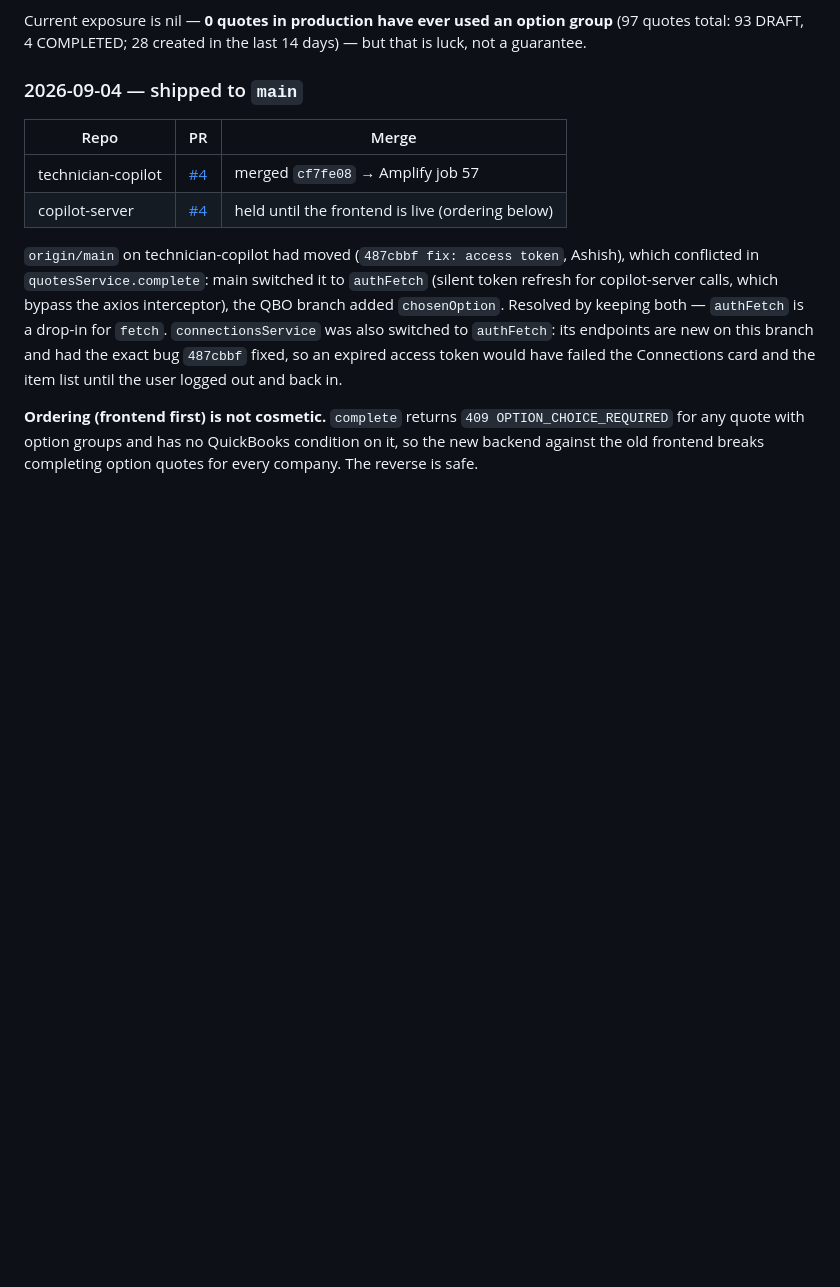
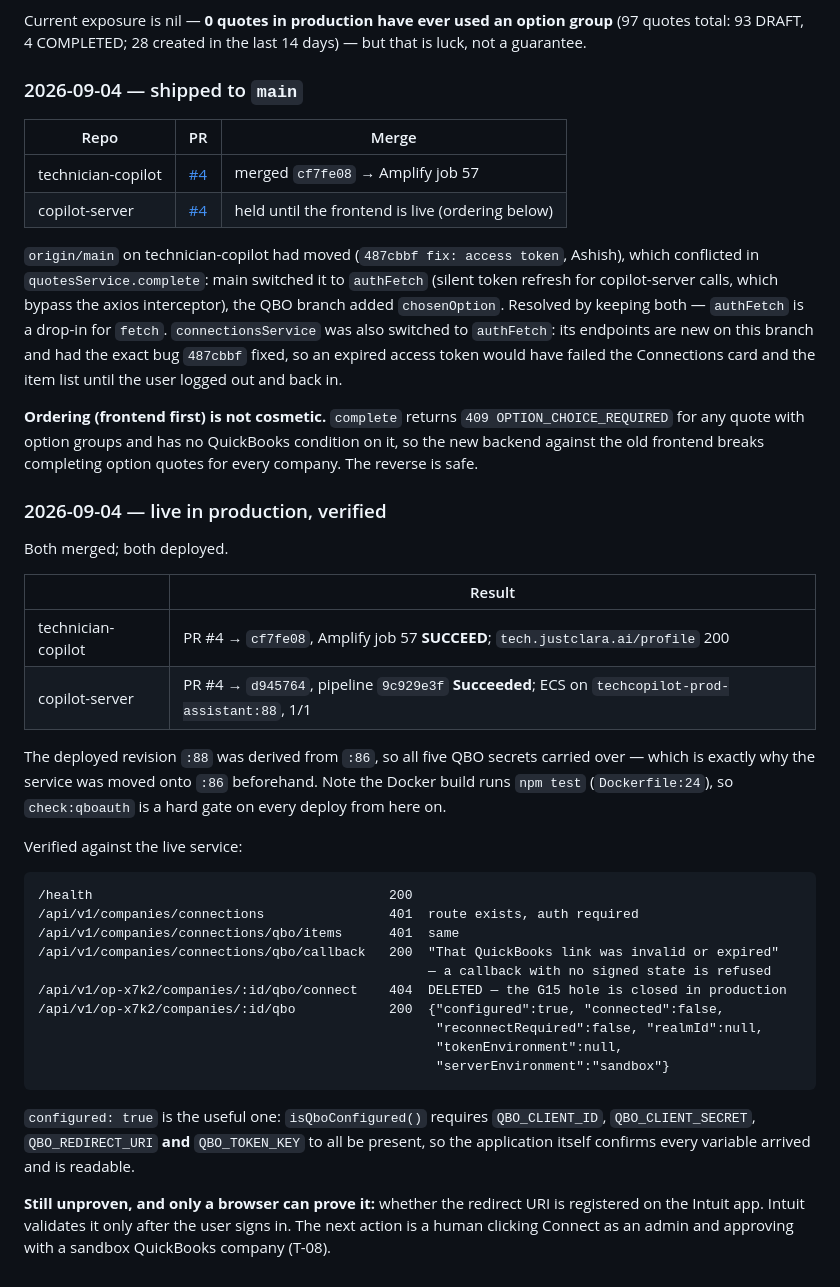
Before and after one commit to getlisa/copilot-server, a Markdown page: docs/qbo/QBO-INTEGRATION.md, the part around the change. Drawn GitHub-style; blank space fills up the shorter version.

Commit message:
docs(qbo): live in production — deploy verified end to end
Records what the live service reports after the deploy: the QBO routes exist and
require auth, a callback with no signed state is refused, the unauthenticated
console connect route is gone (404), and the app's own isQboConfigured() returns
true — which is the application confirming all five env vars arrived and are
readable, not an inference from the task definition.

Co-Authored-By: Claude Opus 5 (1M context) <noreply@anthropic.com>
Claude-Session: https://claude.ai/code/session_01G899ymWKkj4whgZxVayr8D

````diff
--- a/docs/qbo/QBO-INTEGRATION.md
+++ b/docs/qbo/QBO-INTEGRATION.md
@@ -739,3 +739,39 @@ the user logged out and back in.
 **Ordering (frontend first) is not cosmetic.** `complete` returns `409 OPTION_CHOICE_REQUIRED` for
 any quote with option groups and has no QuickBooks condition on it, so the new backend against the
 old frontend breaks completing option quotes for every company. The reverse is safe.
+
+### 2026-09-04 — live in production, verified
+
+Both merged; both deployed.
+
+| | Result |
+|---|---|
+| technician-copilot | PR #4 → `cf7fe08`, Amplify job 57 **SUCCEED**; `tech.justclara.ai/profile` 200 |
+| copilot-server | PR #4 → `d945764`, pipeline `9c929e3f` **Succeeded**; ECS on `techcopilot-prod-assistant:88`, 1/1 |
+
+The deployed revision `:88` was derived from `:86`, so all five QBO secrets carried over — which is
+exactly why the service was moved onto `:86` beforehand. Note the Docker build runs `npm test`
+(`Dockerfile:24`), so `check:qboauth` is a hard gate on every deploy from here on.
+
+Verified against the live service:
+
+```
+/health                                      200
+/api/v1/companies/connections                401  route exists, auth required
+/api/v1/companies/connections/qbo/items      401  same
+/api/v1/companies/connections/qbo/callback   200  "That QuickBooks link was invalid or expired"
+                                                  — a callback with no signed state is refused
+/api/v1/op-x7k2/companies/:id/qbo/connect    404  DELETED — the G15 hole is closed in production
+/api/v1/op-x7k2/companies/:id/qbo            200  {"configured":true, "connected":false,
+                                                   "reconnectRequired":false, "realmId":null,
+                                                   "tokenEnvironment":null,
+                                                   "serverEnvironment":"sandbox"}
+```
+
+`configured: true` is the useful one: `isQboConfigured()` requires `QBO_CLIENT_ID`,
+`QBO_CLIENT_SECRET`, `QBO_REDIRECT_URI` **and** `QBO_TOKEN_KEY` to all be present, so the
+application itself confirms every variable arrived and is readable.
+
+**Still unproven, and only a browser can prove it:** whether the redirect URI is registered on the
+Intuit app. Intuit validates it only after the user signs in. The next action is a human clicking
+Connect as an admin and approving with a sandbox QuickBooks company (T-08).
````
